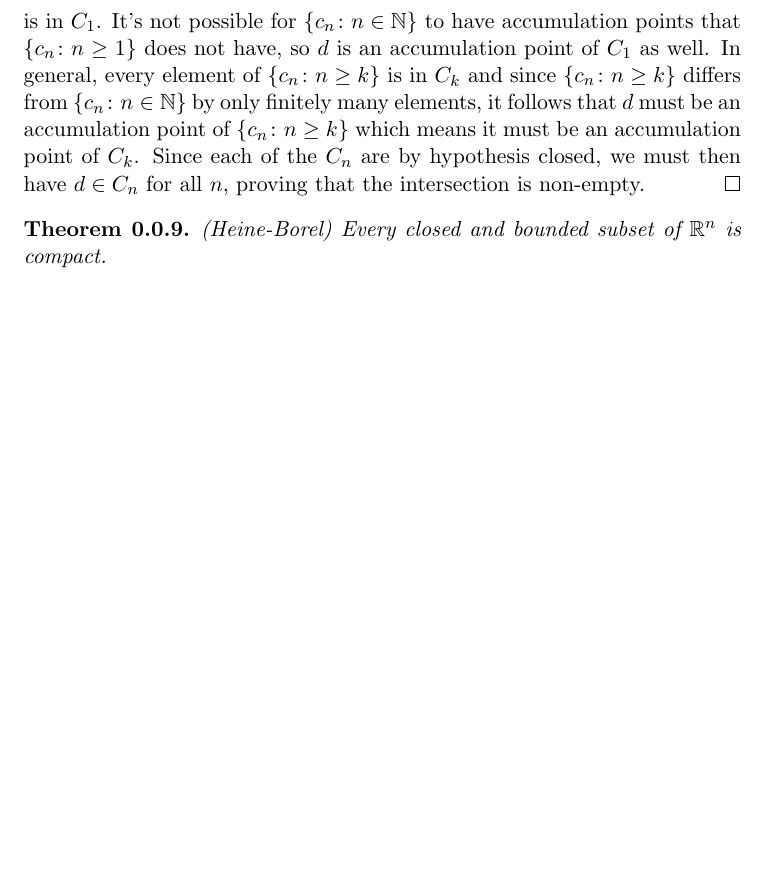
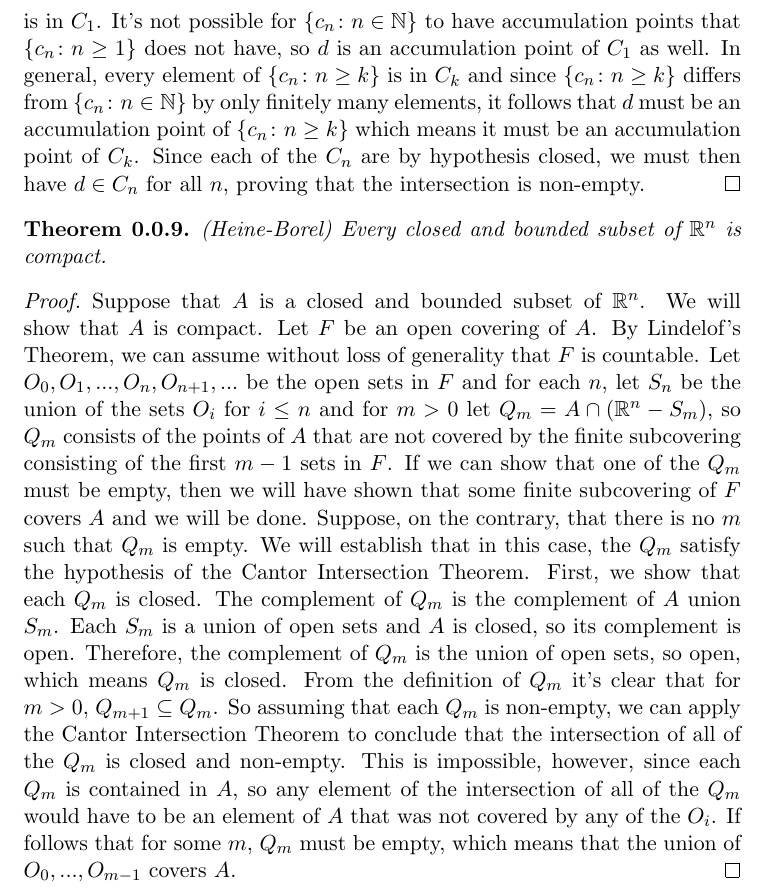
Before and after one commit to psteitz/real-analysis-notes, a LaTeX document (covers.tex): part of page 7 of 7, cut so that both start at the same text, the shorter picture padded with empty space. Compiled offline with pdfLaTeX.

Commit message:
Added proof of Heine-Borel Thm

```diff
--- a/covers.tex
+++ b/covers.tex
@@ -181,5 +181,8 @@ Now suppose that all of the $C_i$ are infinite. Let the sequence of points $c_0,
 \end{thm}
 \begin{thm}{(Heine-Borel)}
 Every closed and bounded subset of $\mathbb{R}^n$ is compact.
+\begin{proof}
+Suppose that $A$ is a closed and bounded subset of $\mathbb{R}^n$.  We will show that $A$ is compact.  Let $F$ be an open covering of $A$.  By Lindelof's Theorem, we can assume without loss of generality that $F$ is countable.  Let $O_0, O_1, ..., O_n, O_{n+1}, ...$ be the open sets in $F$ and for each $n$, let $S_n$ be the union of the sets $O_i$ for $i \leq n$ and for $m > 0$ let $Q_m = A \cap (\mathbb{R}^n - S_m)$, so $Q_m$ consists of the points of $A$ that are not covered by the finite subcovering consisting of the first $m -1$ sets in $F$.  If we can show that one of the $Q_m$ must be empty, then we will have shown that some finite subcovering of $F$ covers $A$ and we will be done.  Suppose, on the contrary, that there is no $m$ such that $Q_m$ is empty.  We will establish that in this case, the $Q_m$ satisfy the hypothesis of the Cantor Intersection Theorem. First, we show that each $Q_m$ is closed. The complement of $Q_m$ is the complement of $A$ union $S_m$. Each $S_m$ is a union of open sets and $A$ is closed, so its complement is open.  Therefore, the complement of $Q_m$ is the union of open sets, so open, which means $Q_m$ is closed.  From the definition of $Q_m$ it's clear that for $m > 0$, $Q_{m+1} \subseteq Q_m$.  So assuming that each $Q_m$ is non-empty, we can apply the Cantor Intersection Theorem to conclude that the intersection of all of the $Q_m$ is closed and non-empty.  This is impossible, however, since each $Q_m$ is contained in $A$, so any element of the intersection of all of the $Q_m$ would have to be an element of $A$ that was not covered by any of the $O_i$. If follows that for some $m$, $Q_m$ must be empty, which means that the union of $O_0, ..., O_{m-1}$ covers $A$.
+\end{proof}
 \end{thm}
 \end{document}
```
